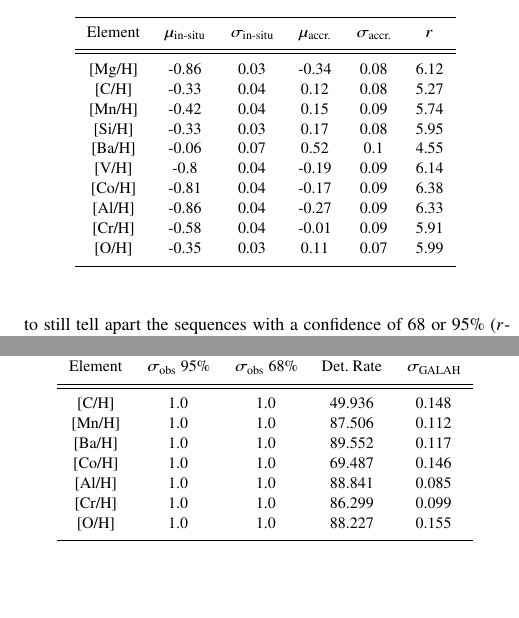
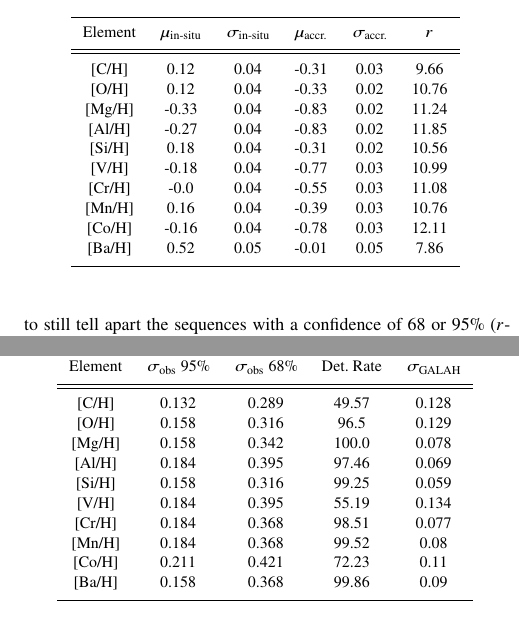
Before and after one commit to svenbuder/Accretion_Clues_ObsSim, a LaTeX paper (Mijnarends2022_ObsSimAccretion.tex, which reads tables/separation_significance_two_sequences.tex, tables/table_2_test.tex): two parts of the columns of pages 5 and 6 of 9, joined at a grey line, cut so that both start at the same text, the shorter picture padded with empty space. Compiled offline with pdfLaTeX; a LaTeX package or settings file that is missing is left out.

Commit message:
update with better selection

```diff
--- a/tables/separation_significance_two_sequences.tex
+++ b/tables/separation_significance_two_sequences.tex
@@ -5,16 +5,16 @@
     \hline
     Element & $\mu_\text{in-situ}$ & $\sigma_\text{in-situ}$ & $\mu_\text{accr.}$ & $\sigma_\text{accr.}$ & $r$\\
     \hline \hline
-    {[Mg/H]}  & -0.86 & 0.03 & -0.34 & 0.08 & 6.12 \\
-    {[C/H]}  & -0.33 & 0.04 & 0.12 & 0.08 & 5.27 \\
-    {[Mn/H]}  & -0.42 & 0.04 & 0.15 & 0.09 & 5.74 \\
-    {[Si/H]}  & -0.33 & 0.03 & 0.17 & 0.08 & 5.95 \\
-    {[Ba/H]}  & -0.06 & 0.07 & 0.52 & 0.1 & 4.55 \\
-    {[V/H]}  & -0.8 & 0.04 & -0.19 & 0.09 & 6.14 \\
-    {[Co/H]}  & -0.81 & 0.04 & -0.17 & 0.09 & 6.38 \\
-    {[Al/H]}  & -0.86 & 0.04 & -0.27 & 0.09 & 6.33 \\
-    {[Cr/H]}  & -0.58 & 0.04 & -0.01 & 0.09 & 5.91 \\
-    {[O/H]}  & -0.35 & 0.03 & 0.11 & 0.07 & 5.99 \\
+    {[C/H]}  & 0.12 & 0.04 & -0.31 & 0.03 & 9.66 \\
+    {[O/H]}  & 0.12 & 0.04 & -0.33 & 0.02 & 10.76 \\
+    {[Mg/H]}  & -0.33 & 0.04 & -0.83 & 0.02 & 11.24 \\
+    {[Al/H]}  & -0.27 & 0.04 & -0.83 & 0.02 & 11.85 \\
+    {[Si/H]}  & 0.18 & 0.04 & -0.31 & 0.02 & 10.56 \\
+    {[V/H]}  & -0.18 & 0.04 & -0.77 & 0.03 & 10.99 \\
+    {[Cr/H]}  & -0.0 & 0.04 & -0.55 & 0.03 & 11.08 \\
+    {[Mn/H]}  & 0.16 & 0.04 & -0.39 & 0.03 & 10.76 \\
+    {[Co/H]}  & -0.16 & 0.04 & -0.78 & 0.03 & 12.11 \\
+    {[Ba/H]}  & 0.52 & 0.05 & -0.01 & 0.05 & 7.86 \\
     \hline
     \end{tabular}
     \label{tab:r_values_simulation}
--- a/tables/table_2_test.tex
+++ b/tables/table_2_test.tex
@@ -5,13 +5,16 @@
     \hline
     Element & $\sigma_\text{obs}$ 95\% & $\sigma_\text{obs}$ 68\% & Det. Rate & $\sigma_\text{GALAH}$ \\
     \hline \hline
-    {[C/H]}  & 1.0 & 1.0 & 49.936 & 0.148 \\
-    {[Mn/H]}  & 1.0 & 1.0 & 87.506 & 0.112 \\
-    {[Ba/H]}  & 1.0 & 1.0 & 89.552 & 0.117 \\
-    {[Co/H]}  & 1.0 & 1.0 & 69.487 & 0.146 \\
-    {[Al/H]}  & 1.0 & 1.0 & 88.841 & 0.085 \\
-    {[Cr/H]}  & 1.0 & 1.0 & 86.299 & 0.099 \\
-    {[O/H]}  & 1.0 & 1.0 & 88.227 & 0.155 \\
+    {[C/H]}  & 0.132 & 0.289 & 49.57 & 0.128 \\
+    {[O/H]}  & 0.158 & 0.316 & 96.5 & 0.129 \\
+    {[Mg/H]}  & 0.158 & 0.342 & 100.0 & 0.078 \\
+    {[Al/H]}  & 0.184 & 0.395 & 97.46 & 0.069 \\
+    {[Si/H]}  & 0.158 & 0.316 & 99.25 & 0.059 \\
+    {[V/H]}  & 0.184 & 0.395 & 55.19 & 0.134 \\
+    {[Cr/H]}  & 0.184 & 0.368 & 98.51 & 0.077 \\
+    {[Mn/H]}  & 0.184 & 0.368 & 99.52 & 0.08 \\
+    {[Co/H]}  & 0.211 & 0.421 & 72.23 & 0.11 \\
+    {[Ba/H]}  & 0.158 & 0.368 & 99.86 & 0.09 \\
     \hline
     \end{tabular}
     \label{tab:r_values_simulation}
```
